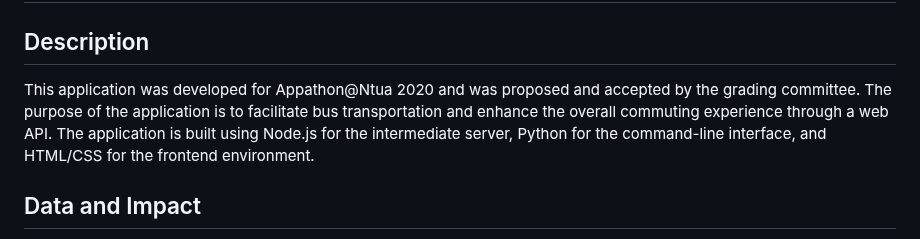
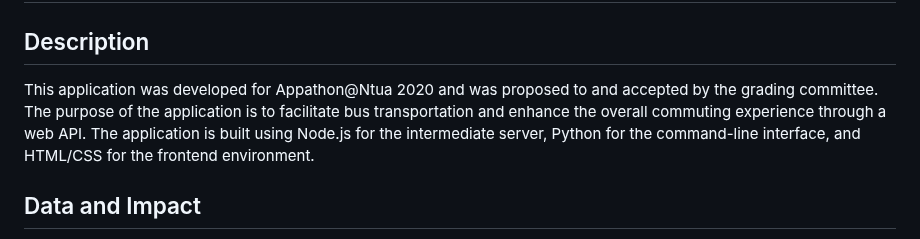
Before and after one commit to komouro/bus-transport-rest-api, a Markdown page: README.md, the part around the change. GitHub-like rendering.

```diff
--- a/README.md
+++ b/README.md
@@ -2,7 +2,7 @@
 
 ## Description
 
-This application was developed for Appathon@Ntua 2020 and was proposed and accepted by the grading committee. The purpose of the application is to facilitate bus transportation and enhance the overall commuting experience through a web API. The application is built using Node.js for the intermediate server, Python for the command-line interface, and HTML/CSS for the frontend environment.
+This application was developed for Appathon@Ntua 2020 and was proposed to and accepted by the grading committee. The purpose of the application is to facilitate bus transportation and enhance the overall commuting experience through a web API. The application is built using Node.js for the intermediate server, Python for the command-line interface, and HTML/CSS for the frontend environment.
 
 
 ## Data and Impact
```
